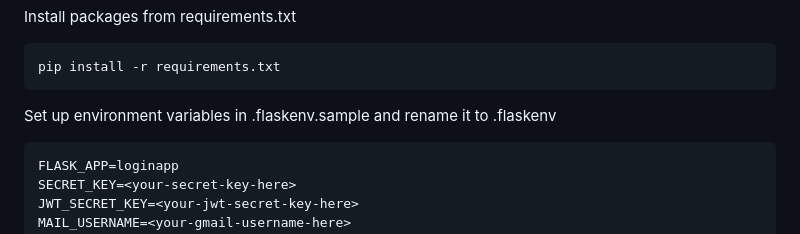
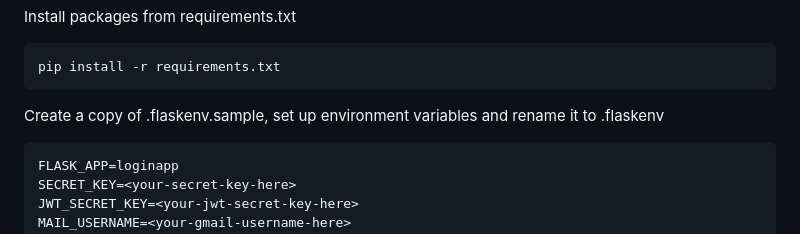
Before and after one commit to ebilsanta/flask-login-app, a Markdown page: README.md, the part around the change. Rendered like a GitHub page.

````diff
--- a/README.md
+++ b/README.md
@@ -180,7 +180,7 @@ Install packages from requirements.txt
 pip install -r requirements.txt
 ```
 
-Set up environment variables in .flaskenv.sample and rename it to .flaskenv
+Create a copy of .flaskenv.sample, set up environment variables and rename it to .flaskenv
 ```
 FLASK_APP=loginapp
 SECRET_KEY=<your-secret-key-here>
````
